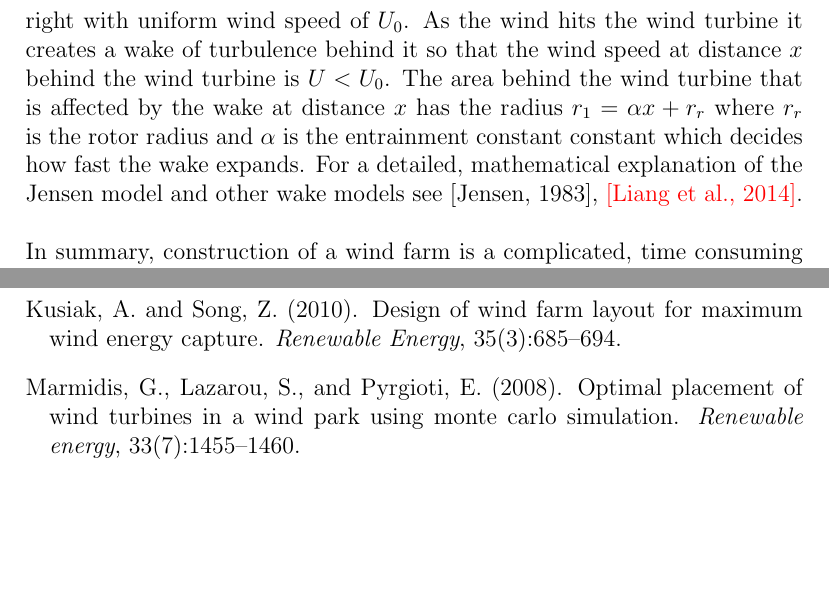
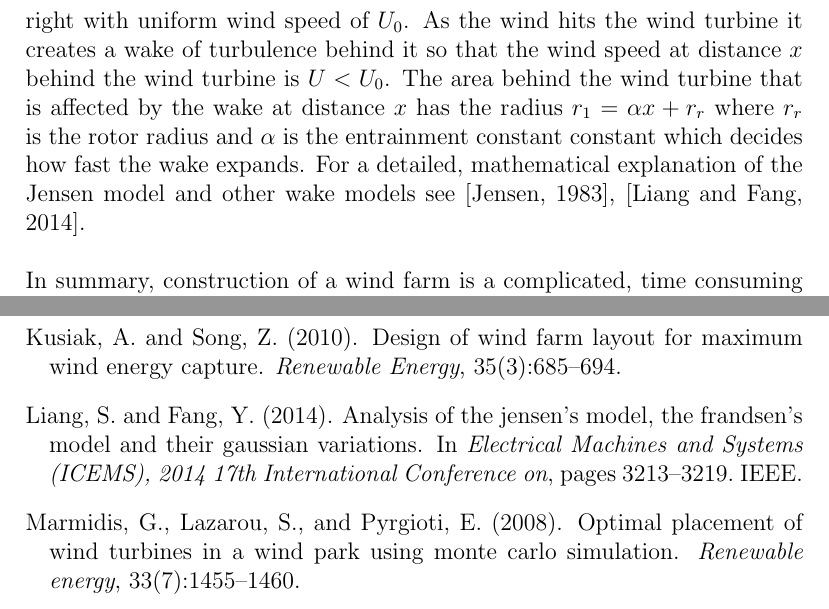
Before and after one commit to helenetangen/Project, a LaTeX thesis (project/project.tex, which reads project/background.tex, project/mybib.bib): two parts of pages 10 and 49 of 50 before the commit and two parts of pages 11 and 50 of 51 after it, joined at a grey line, cut so that both start at the same text, the shorter picture padded with empty space. Compiled offline with pdfLaTeX.

```diff
--- a/project/background.tex
+++ b/project/background.tex
@@ -31,7 +31,7 @@
 \end{center}
 \end{figure}
 
-In figure \ref{Wake effect} the small black rectangle represents a wind turbine, and the blue area behind it illustrates the area that is affected by the turbulence created by the wind turbine. In the figure, the wind is blowing from left to right with uniform wind speed of $U_0$. As the wind hits the wind turbine it creates a wake of turbulence behind it so that the wind speed at distance $x$ behind the wind turbine is $U < U_0$. The area behind the wind turbine that is affected by the wake at distance $x$ has the radius $r_1 = \alpha x + r_r$ where $r_r$ is the rotor radius and $\alpha$ is the entrainment constant constant which decides how fast the wake expands. For a detailed, mathematical explanation of the Jensen model and other wake models see \citep{Jensen}, \textcolor{red}{[Liang et al., 2014]}.\\
+In figure \ref{Wake effect} the small black rectangle represents a wind turbine, and the blue area behind it illustrates the area that is affected by the turbulence created by the wind turbine. In the figure, the wind is blowing from left to right with uniform wind speed of $U_0$. As the wind hits the wind turbine it creates a wake of turbulence behind it so that the wind speed at distance $x$ behind the wind turbine is $U < U_0$. The area behind the wind turbine that is affected by the wake at distance $x$ has the radius $r_1 = \alpha x + r_r$ where $r_r$ is the rotor radius and $\alpha$ is the entrainment constant constant which decides how fast the wake expands. For a detailed, mathematical explanation of the Jensen model and other wake models see \citep{Jensen}, \citep{Liang}.\\
 
 \noindent In summary, construction of a wind farm is a complicated, time consuming process. In order to even start the layout optimization consecutive important decisions has to be made. The layout optimization is dependent on turbine cost, terrain parameters, wind conditions and turbine positioning. Finding the optimal layout is a non-linear, complex problem that only sophisticated algorithms can solve.
 
--- a/project/mybib.bib
+++ b/project/mybib.bib
@@ -242,6 +242,15 @@
   publisher={Wiley Online Library}
 }
 
+@inproceedings{Liang,
+  title={Analysis of the Jensen's model, the Frandsen's model and their Gaussian variations},
+  author={Sizhuang Liang and Youtong Fang},
+  booktitle={Electrical Machines and Systems (ICEMS), 2014 17th International Conference on},
+  pages={3213--3219},
+  year={2014},
+  organization={IEEE}
+}
+
 @Article{Wan,
 author = {Chunqiu Wan and Jun Wang and Geng Yang and Xiaolan Li and Xing Zhang},
 title = {Optimal Micro-Siting of Wind Turbines by Genetic Algorithms Based on Improved Wind and Turbine Models},
```
Also changed, not shown: project/project.tex (+3 -0 lines), project/titlepage.tex (+1 -1 lines), project/project.bbl, project/project.pdf, project/background.tex (2 more changed lines), 6 other files.
